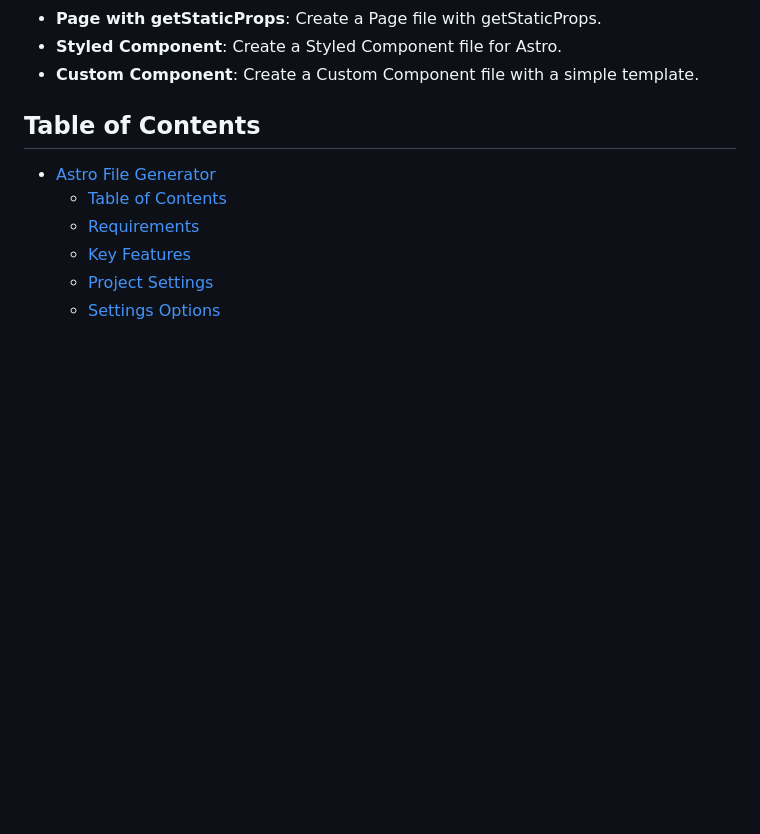
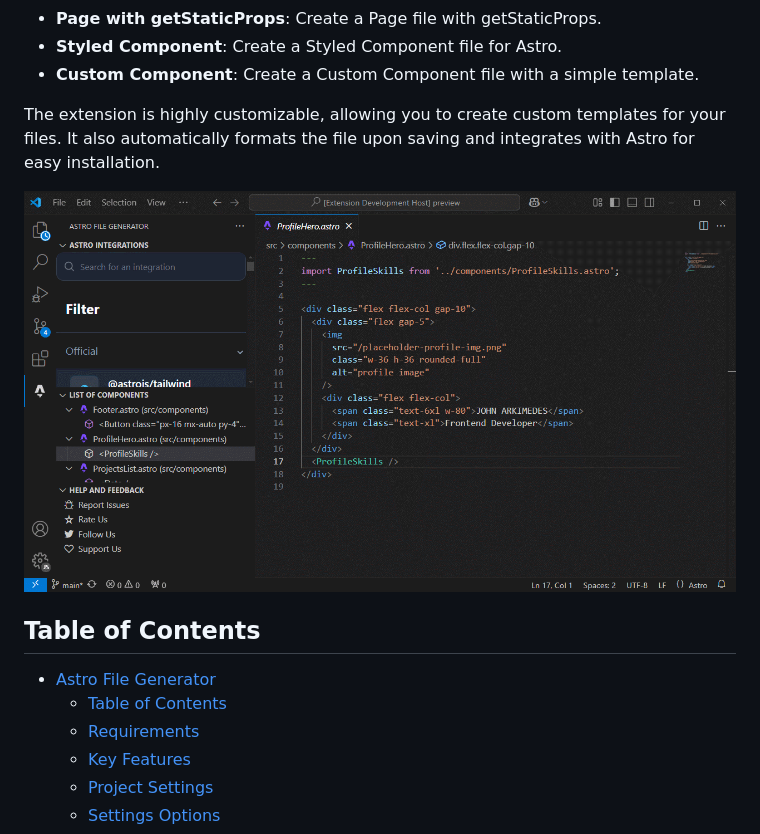
Before and after one commit to ManuelGil/vscode-astro-generator, a Markdown page: README.md, the part around the change. Drawn GitHub-style; pictures changed too: images/astro-file-generator.gif (added); blank space fills up the shorter version.

```diff
--- a/README.md
+++ b/README.md
@@ -18,6 +18,10 @@ With a few clicks, you can create:
 - **Page with getStaticProps**: Create a Page file with getStaticProps.
 - **Styled Component**: Create a Styled Component file for Astro.
 - **Custom Component**: Create a Custom Component file with a simple template.
+
+The extension is highly customizable, allowing you to create custom templates for your files. It also automatically formats the file upon saving and integrates with Astro for easy installation.
+
+![Astro File Generator](https://raw.githubusercontent.com/ManuelGil/vscode-astro-generator/main/images/astro-file-generator.gif)
 
 ## Table of Contents
 
```
Also changed, not shown: CHANGELOG.md (+1 -1 lines), 4 other files.
